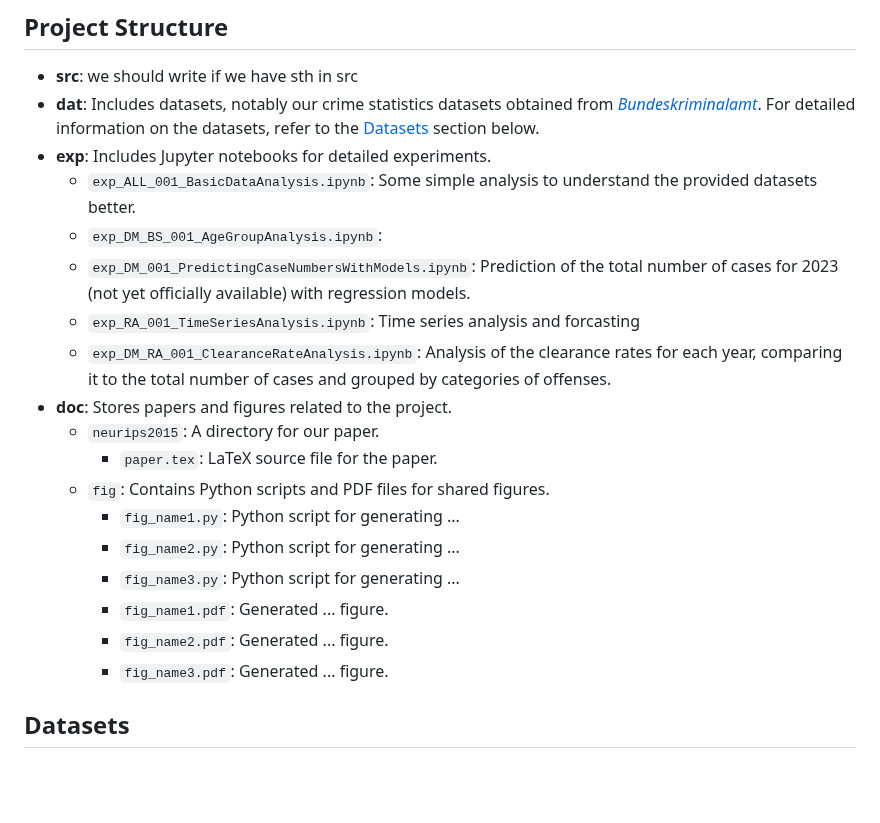
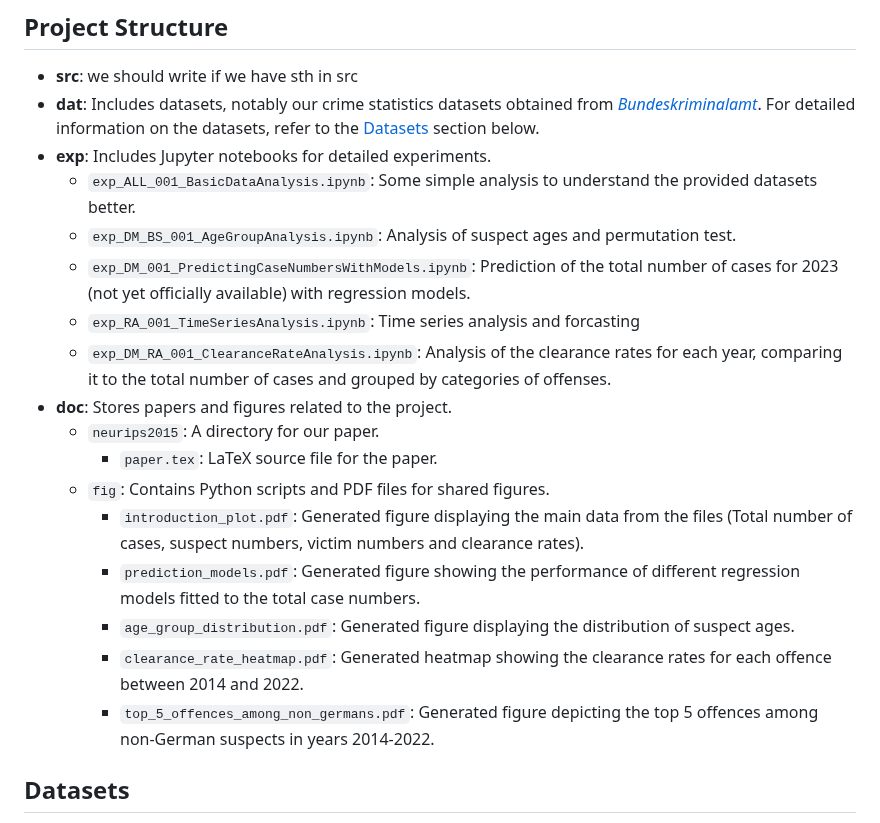
Before and after one commit to rojan-abolhasani/Order-in-Chaos-Understanding-Criminal-Patterns-in-Germany, a Markdown page: README.md, the part around the change. Drawn GitHub-style; blank space fills up the shorter version.

```diff
--- a/README.md
+++ b/README.md
@@ -9,7 +9,7 @@ Crime prevention and criminal justice are pressing concerns in contemporary soci
 - **dat**: Includes datasets, notably our crime statistics datasets obtained from [*Bundeskriminalamt*](https://www.bka.de/EN/CurrentInformation/Statistics/PoliceCrimeStatistics/policecrimestatistics_node.html). For detailed information on the datasets, refer to the [Datasets](#datasets) section below.
 - **exp**: Includes Jupyter notebooks for detailed experiments.
   - `exp_ALL_001_BasicDataAnalysis.ipynb`: Some simple analysis to understand the provided datasets better.
-  - `exp_DM_BS_001_AgeGroupAnalysis.ipynb`:
+  - `exp_DM_BS_001_AgeGroupAnalysis.ipynb`: Analysis of suspect ages and permutation test.
   - `exp_DM_001_PredictingCaseNumbersWithModels.ipynb`: Prediction of the total number of cases for 2023 (not yet officially available) with regression models.
   - `exp_RA_001_TimeSeriesAnalysis.ipynb`: Time series analysis and forcasting
   - `exp_DM_RA_001_ClearanceRateAnalysis.ipynb`: Analysis of the clearance rates for each year, comparing it to the total number of cases and grouped by categories of offenses.
@@ -17,12 +17,11 @@ Crime prevention and criminal justice are pressing concerns in contemporary soci
   - `neurips2015`: A directory for our paper.
     - `paper.tex`: LaTeX source file for the paper.
   - `fig`: Contains Python scripts and PDF files for shared figures.
-    - `fig_name1.py`: Python script for generating ...
-    - `fig_name2.py`: Python script for generating ...
-    - `fig_name3.py`: Python script for generating ...
-    - `fig_name1.pdf`: Generated ... figure.
-    - `fig_name2.pdf`: Generated ... figure.
-    - `fig_name3.pdf`: Generated ... figure.
+    - `introduction_plot.pdf`: Generated figure displaying the main data from the files (Total number of cases, suspect numbers, victim numbers and clearance rates).
+    - `prediction_models.pdf`: Generated figure showing the performance of different regression models fitted to the total case numbers.
+    - `age_group_distribution.pdf`: Generated figure displaying the distribution of suspect ages.
+    - `clearance_rate_heatmap.pdf`: Generated heatmap showing the clearance rates for each offence between 2014 and 2022.
+    - `top_5_offences_among_non_germans.pdf`: Generated figure depicting the top 5 offences among non-German suspects in years 2014-2022.
 
 
 ## Datasets
```
